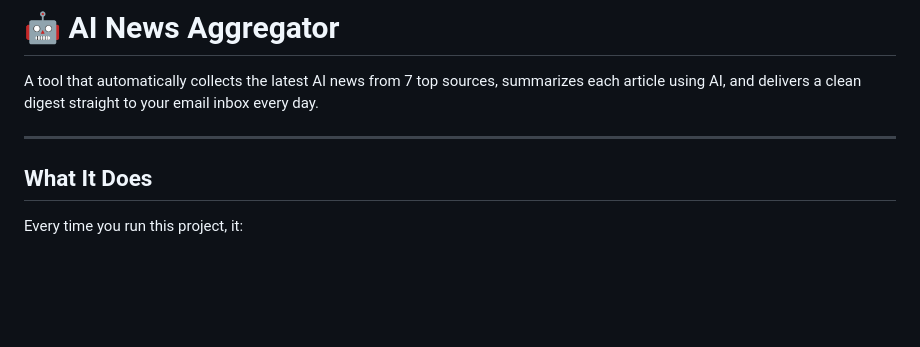
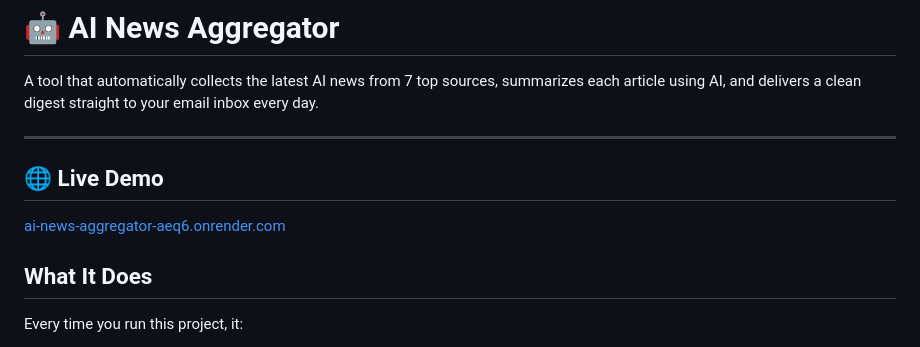
Before and after one commit to mitanshi57/ai-news-aggregator, a Markdown page: README.md, the part around one of its changes. Rendered like a GitHub page; blank space fills up the shorter version.

Commit message:
Added Live URL

```diff
--- a/README.md
+++ b/README.md
@@ -3,6 +3,10 @@
 A tool that automatically collects the latest AI news from 7 top sources, summarizes each article using AI, and delivers a clean digest straight to your email inbox every day.
 
 ---
+
+## 🌐 Live Demo
+[ai-news-aggregator-aeq6.onrender.com](https://ai-news-aggregator-aeq6.onrender.com)
+
 
 ## What It Does
 
```
Also changed, not shown: other parts of README.md (+1 -0 lines).
